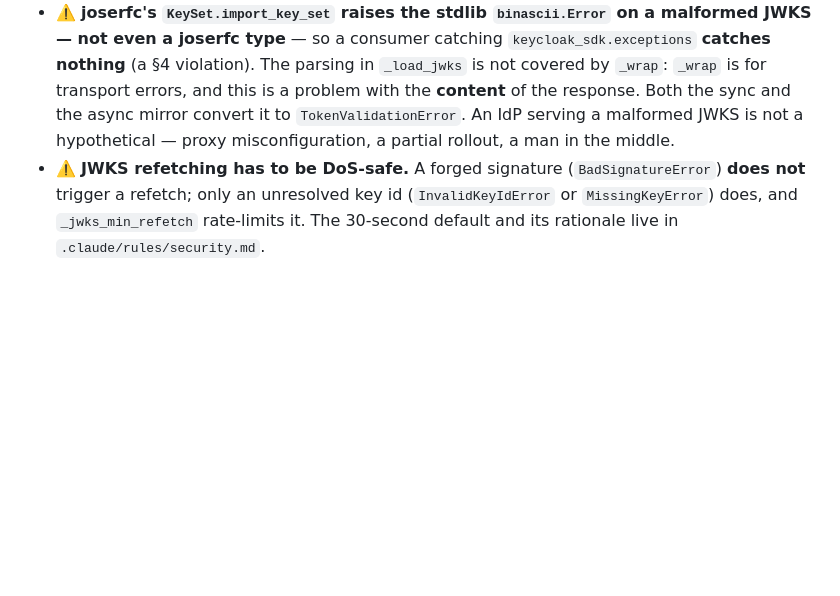
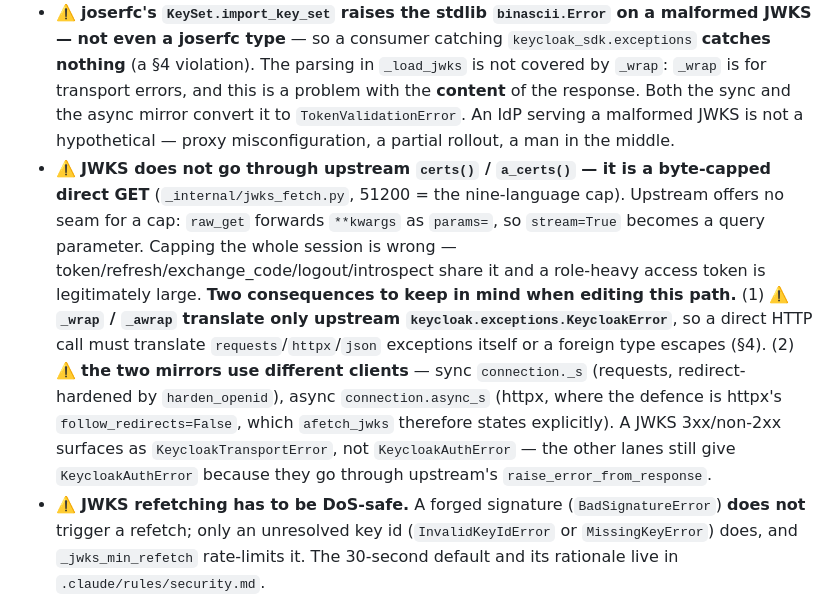
Before and after one commit to xzawed/KeyCloakSDK, a Markdown page: .claude/rules/python.md, the part around the change. GitHub-like rendering; blank space fills up the shorter version.

Commit message:
docs(registry,rules): 부류가 닫혔고, 프로브 항목의 범위가 넓어졌다
`jwks-response-size-unbounded-python` 을 닫는다 — 9언어 JWKS 크기상한 부류의 마지막
이음매다(축 6 → 7). 착수 전 재판정이 이 항목에서만 셋을 뒤집었다(비용·aio 설계·세는 법).

`probe-cannot-run-node-php-in-worktree` **범위 정정(악화)**: python 도 같은 부류다 —
워크트리에 `.venv` 가 없어 기준선이 실패한다. 손 프로브로 대신할 때 반드시 넣어야 하는
검사 둘을 항목에 박았다. 둘 다 **이 세션에서 실제로 걸렸다**:
  · **컴파일 검사** — `sed` 가 `if` 한 줄만 지운 변이가 `IndentationError` 를 냈고,
    그 실패를 하마터면 `CAUGHT` 으로 기록할 뻔했다(함정 (i)가 말하는 그것).
  · **(c) 를 할 때 검사 명령의 인자 파일을 지우지 말 것** — pytest 가 「파일 없음」으로
    죽어 `FAIL` 이 나오고 「다른 단언이 잡았다」로 오독된다. 비우되 남긴다.

`.claude/rules/python.md` 에 규칙 한 줄 — JWKS 는 상류를 지나지 않는다. 그 경로를 고치는
다음 세션이 알아야 하는 둘(예외 번역이 이 모듈 몫이라는 것, 두 미러의 클라이언트가
다르다는 것)을 함께 적었다.

Co-Authored-By: Claude Opus 5 (1M context) <noreply@anthropic.com>

```diff
--- a/.claude/rules/python.md
+++ b/.claude/rules/python.md
@@ -40,4 +40,5 @@ cd python && "$PY" -m pip install build && "$PY" -m build              # release
   - **Cleanup**: if `aclose()` closes only the outer session, the inner `httpx.AsyncClient` stays open and **one FD leaks per client that uses admin** (EMFILE in a long-lived async service). The auth-only path is clean, so a test that never exercises admin can never reveal it. A `finally` contract closes the outer session even when the nested close fails.
   - ⚠️ When building the mocks, `MagicMock(spec=KeycloakAdmin)` makes the nested `aclose` a **synchronous** MagicMock — in production it is a coroutine, so without an explicit `AsyncMock` you are asserting against a shape that never occurs.
 - ⚠️ **joserfc's `KeySet.import_key_set` raises the stdlib `binascii.Error` on a malformed JWKS — not even a joserfc type** — so a consumer catching `keycloak_sdk.exceptions` **catches nothing** (a §4 violation). The parsing in `_load_jwks` is not covered by `_wrap`: `_wrap` is for transport errors, and this is a problem with the **content** of the response. Both the sync and the async mirror convert it to `TokenValidationError`. An IdP serving a malformed JWKS is not a hypothetical — proxy misconfiguration, a partial rollout, a man in the middle.
+- ⚠️ **JWKS does not go through upstream `certs()` / `a_certs()` — it is a byte-capped direct GET** (`_internal/jwks_fetch.py`, 51200 = the nine-language cap). Upstream offers no seam for a cap: `raw_get` forwards `**kwargs` as `params=`, so `stream=True` becomes a query parameter. Capping the whole session is wrong — token/refresh/exchange_code/logout/introspect share it and a role-heavy access token is legitimately large. **Two consequences to keep in mind when editing this path.** (1) ⚠️ **`_wrap` / `_awrap` translate only upstream `keycloak.exceptions.KeycloakError`**, so a direct HTTP call must translate `requests`/`httpx`/`json` exceptions itself or a foreign type escapes (§4). (2) ⚠️ **the two mirrors use different clients** — sync `connection._s` (requests, redirect-hardened by `harden_openid`), async `connection.async_s` (httpx, where the defence is httpx's `follow_redirects=False`, which `afetch_jwks` therefore states explicitly). A JWKS 3xx/non-2xx surfaces as `KeycloakTransportError`, not `KeycloakAuthError` — the other lanes still give `KeycloakAuthError` because they go through upstream's `raise_error_from_response`.
 - ⚠️ **JWKS refetching has to be DoS-safe.** A forged signature (`BadSignatureError`) **does not** trigger a refetch; only an unresolved key id (`InvalidKeyIdError` or `MissingKeyError`) does, and `_jwks_min_refetch` rate-limits it. The 30-second default and its rationale live in `.claude/rules/security.md`.
```
Also changed, not shown: 1 other file.
